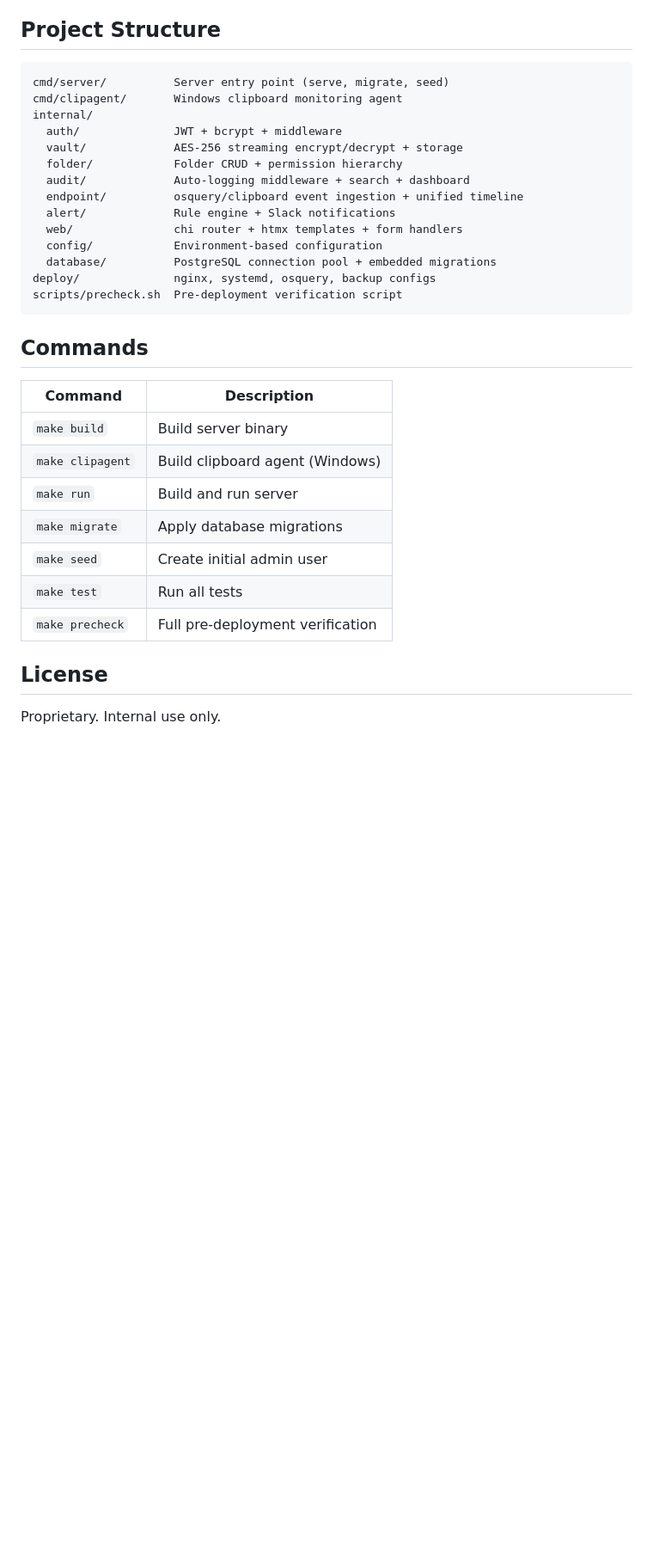
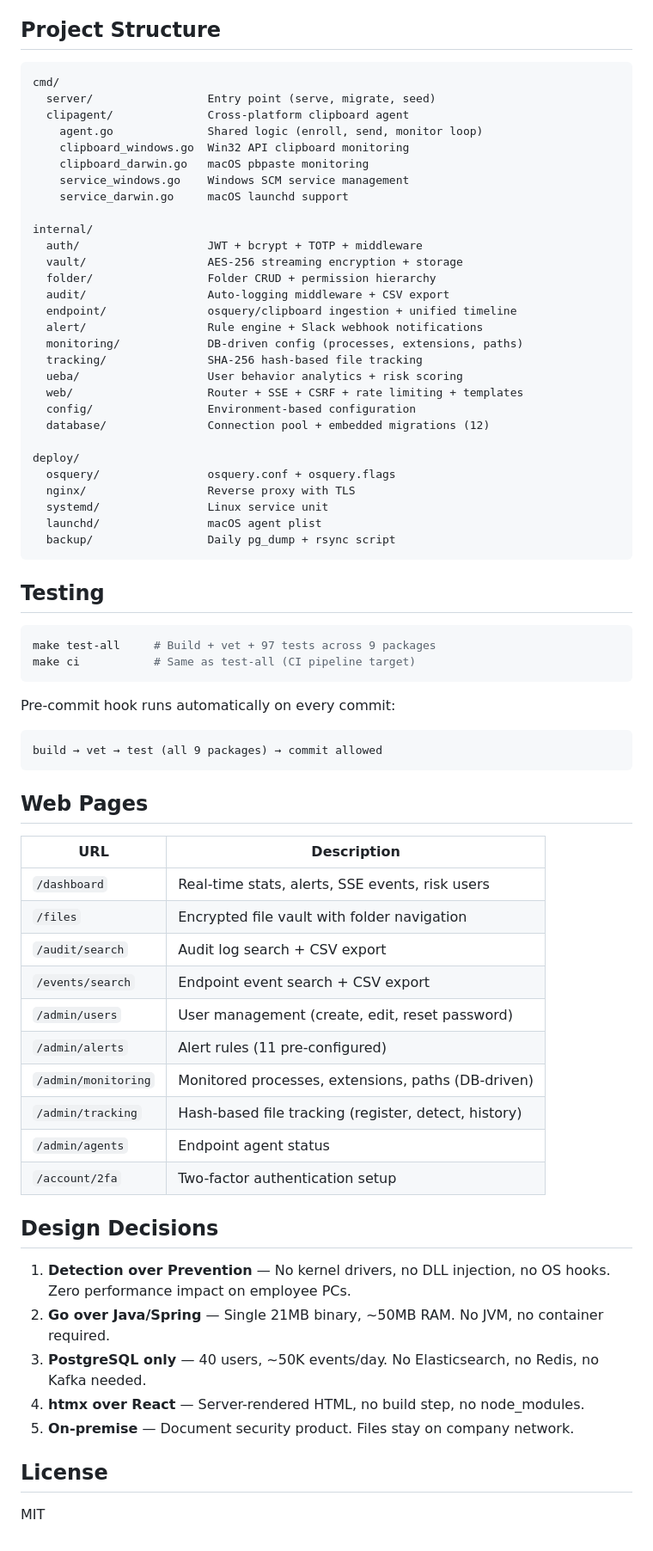
Before and after one commit to Daeseon-AI-Factory/docvault, a Markdown page: README.md, the part around one of its changes. Shown at 86% size. Rendered like a GitHub page; blank space fills up the shorter version.

````diff
--- a/README.md
+++ b/README.md
@@ -97,34 +138,72 @@ Runs build, vet, 47 unit tests (180 subtests), binary compilation, and file inte
 ## Project Structure
 
 ```
-cmd/server/          Server entry point (serve, migrate, seed)
-cmd/clipagent/       Windows clipboard monitoring agent
+cmd/
+  server/                 Entry point (serve, migrate, seed)
+  clipagent/              Cross-platform clipboard agent
+    agent.go              Shared logic (enroll, send, monitor loop)
+    clipboard_windows.go  Win32 API clipboard monitoring
+    clipboard_darwin.go   macOS pbpaste monitoring
+    service_windows.go    Windows SCM service management
+    service_darwin.go     macOS launchd support
+
 internal/
-  auth/              JWT + bcrypt + middleware
-  vault/             AES-256 streaming encrypt/decrypt + storage
-  folder/            Folder CRUD + permission hierarchy
-  audit/             Auto-logging middleware + search + dashboard
-  endpoint/          osquery/clipboard event ingestion + unified timeline
-  alert/             Rule engine + Slack notifications
-  web/               chi router + htmx templates + form handlers
-  config/            Environment-based configuration
-  database/          PostgreSQL connection pool + embedded migrations
-deploy/              nginx, systemd, osquery, backup configs
-scripts/precheck.sh  Pre-deployment verification script
+  auth/                   JWT + bcrypt + TOTP + middleware
+  vault/                  AES-256 streaming encryption + storage
+  folder/                 Folder CRUD + permission hierarchy
+  audit/                  Auto-logging middleware + CSV export
+  endpoint/               osquery/clipboard ingestion + unified timeline
+  alert/                  Rule engine + Slack webhook notifications
+  monitoring/             DB-driven config (processes, extensions, paths)
+  tracking/               SHA-256 hash-based file tracking
+  ueba/                   User behavior analytics + risk scoring
+  web/                    Router + SSE + CSRF + rate limiting + templates
+  config/                 Environment-based configuration
+  database/               Connection pool + embedded migrations (12)
+
+deploy/
+  osquery/                osquery.conf + osquery.flags
+  nginx/                  Reverse proxy with TLS
+  systemd/                Linux service unit
+  launchd/                macOS agent plist
+  backup/                 Daily pg_dump + rsync script
 ```
 
-## Commands
+## Testing
 
-| Command | Description |
-|---------|-------------|
-| `make build` | Build server binary |
-| `make clipagent` | Build clipboard agent (Windows) |
-| `make run` | Build and run server |
-| `make migrate` | Apply database migrations |
-| `make seed` | Create initial admin user |
-| `make test` | Run all tests |
-| `make precheck` | Full pre-deployment verification |
+```bash
+make test-all     # Build + vet + 97 tests across 9 packages
+make ci           # Same as test-all (CI pipeline target)
+```
+
+Pre-commit hook runs automatically on every commit:
+```
+build → vet → test (all 9 packages) → commit allowed
+```
+
+## Web Pages
+
+| URL | Description |
+|---|---|
+| `/dashboard` | Real-time stats, alerts, SSE events, risk users |
+| `/files` | Encrypted file vault with folder navigation |
+| `/audit/search` | Audit log search + CSV export |
+| `/events/search` | Endpoint event search + CSV export |
+| `/admin/users` | User management (create, edit, reset password) |
+| `/admin/alerts` | Alert rules (11 pre-configured) |
+| `/admin/monitoring` | Monitored processes, extensions, paths (DB-driven) |
+| `/admin/tracking` | Hash-based file tracking (register, detect, history) |
+| `/admin/agents` | Endpoint agent status |
+| `/account/2fa` | Two-factor authentication setup |
+
+## Design Decisions
+
+1. **Detection over Prevention** — No kernel drivers, no DLL injection, no OS hooks. Zero performance impact on employee PCs.
+2. **Go over Java/Spring** — Single 21MB binary, ~50MB RAM. No JVM, no container required.
+3. **PostgreSQL only** — 40 users, ~50K events/day. No Elasticsearch, no Redis, no Kafka needed.
+4. **htmx over React** — Server-rendered HTML, no build step, no node_modules.
+5. **On-premise** — Document security product. Files stay on company network.
 
 ## License
 
-Proprietary. Internal use only.
+MIT
````
Also changed, not shown: other parts of README.md (+107 -66 lines).
